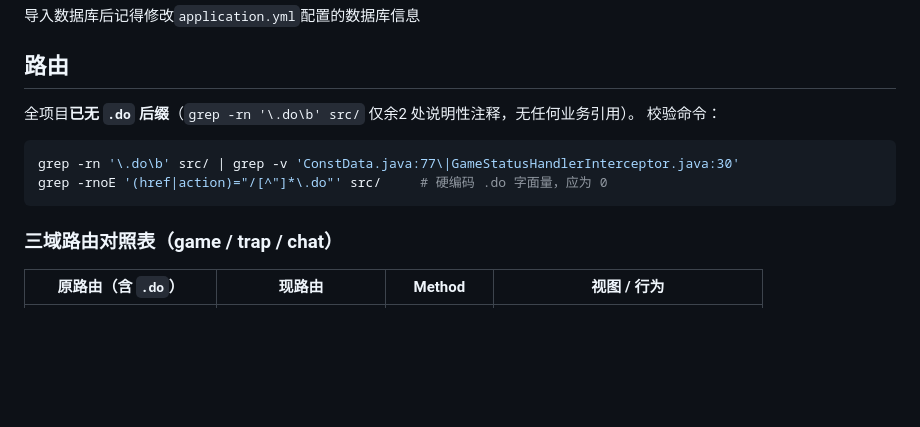
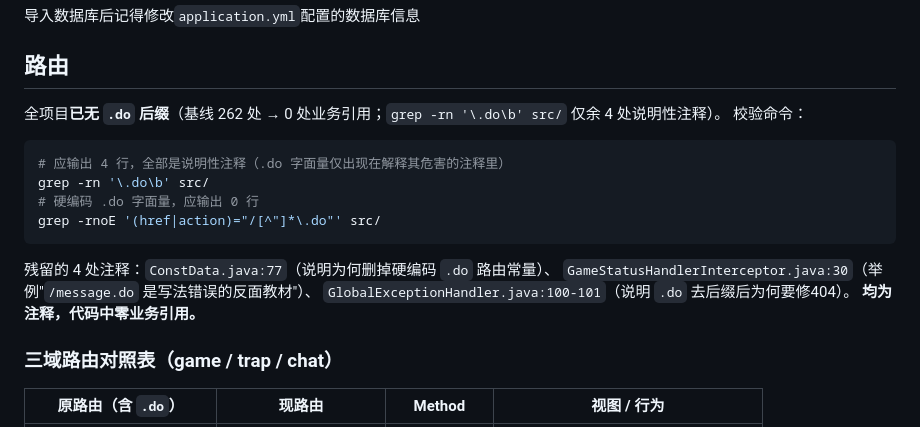
Before and after one commit to HugoRun/game-bird, a Markdown page: README.md, the part around one of its changes. Rendered like a GitHub page; blank space fills up the shorter version.

````diff
--- a/README.md
+++ b/README.md
@@ -26,13 +26,20 @@ JAVA语言为基础
 
 ## 路由
 
-全项目**已无 `.do` 后缀**（`grep -rn '\.do\b' src/` 仅余2 处说明性注释，无任何业务引用）。
+全项目**已无 `.do` 后缀**（基线 262 处 → 0 处业务引用；`grep -rn '\.do\b' src/` 仅余 4 处说明性注释）。
 校验命令：
 
 ```bash
-grep -rn '\.do\b' src/ | grep -v 'ConstData.java:77\|GameStatusHandlerInterceptor.java:30'
-grep -rnoE '(href|action)="/[^"]*\.do"' src/     # 硬编码 .do 字面量，应为 0
+# 应输出 4 行，全部是说明性注释（.do 字面量仅出现在解释其危害的注释里）
+grep -rn '\.do\b' src/
+# 硬编码 .do 字面量，应输出 0 行
+grep -rnoE '(href|action)="/[^"]*\.do"' src/
 ```
+
+残留的 4 处注释：`ConstData.java:77`（说明为何删掉硬编码 `.do` 路由常量）、
+`GameStatusHandlerInterceptor.java:30`（举例"`/message.do` 是写法错误的反面教材"）、
+`GlobalExceptionHandler.java:100-101`（说明 `.do` 去后缀后为何要修404）。
+**均为注释，代码中零业务引用。**
 
 ### 三域路由对照表（game / trap / chat）
 
````
Also changed, not shown: other parts of README.md (+31 -17 lines).
